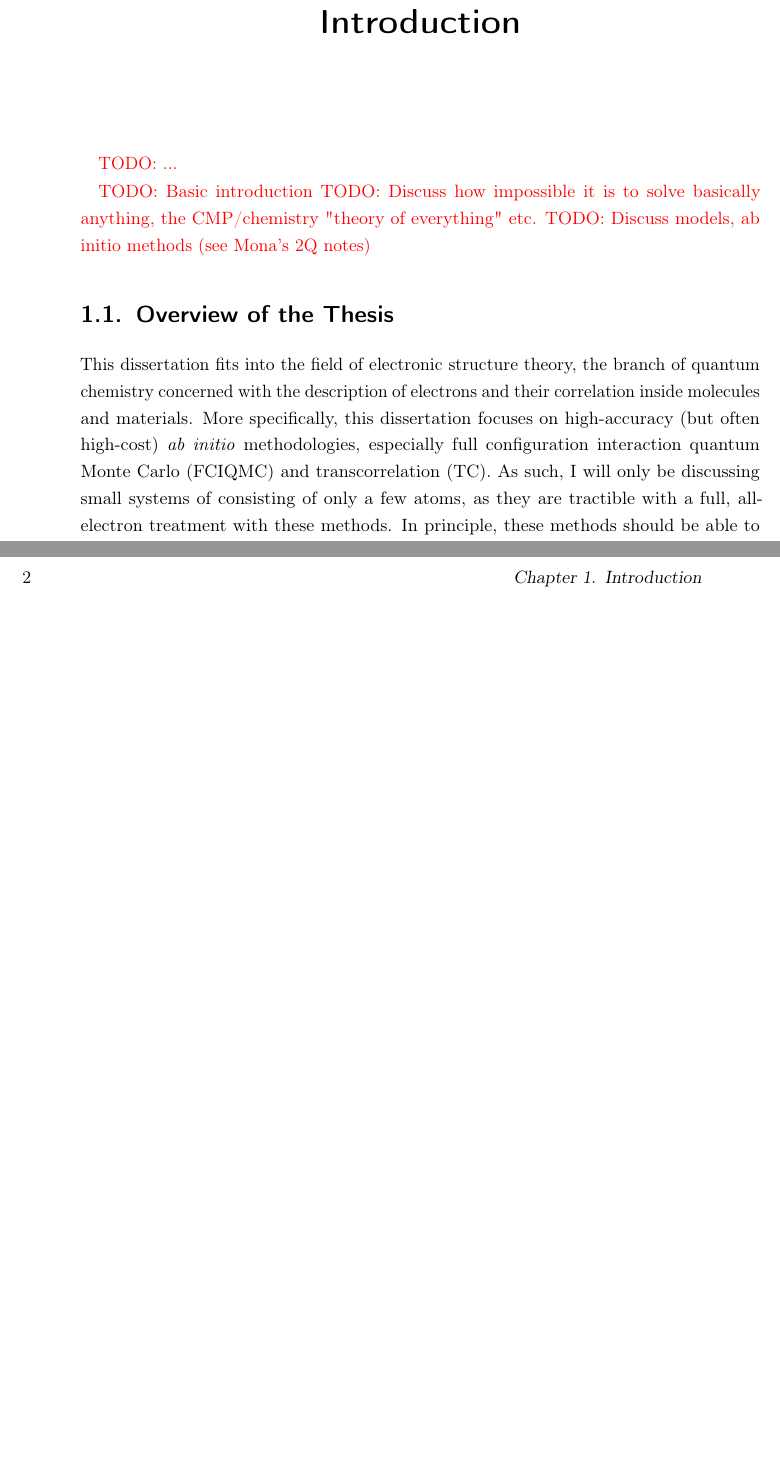
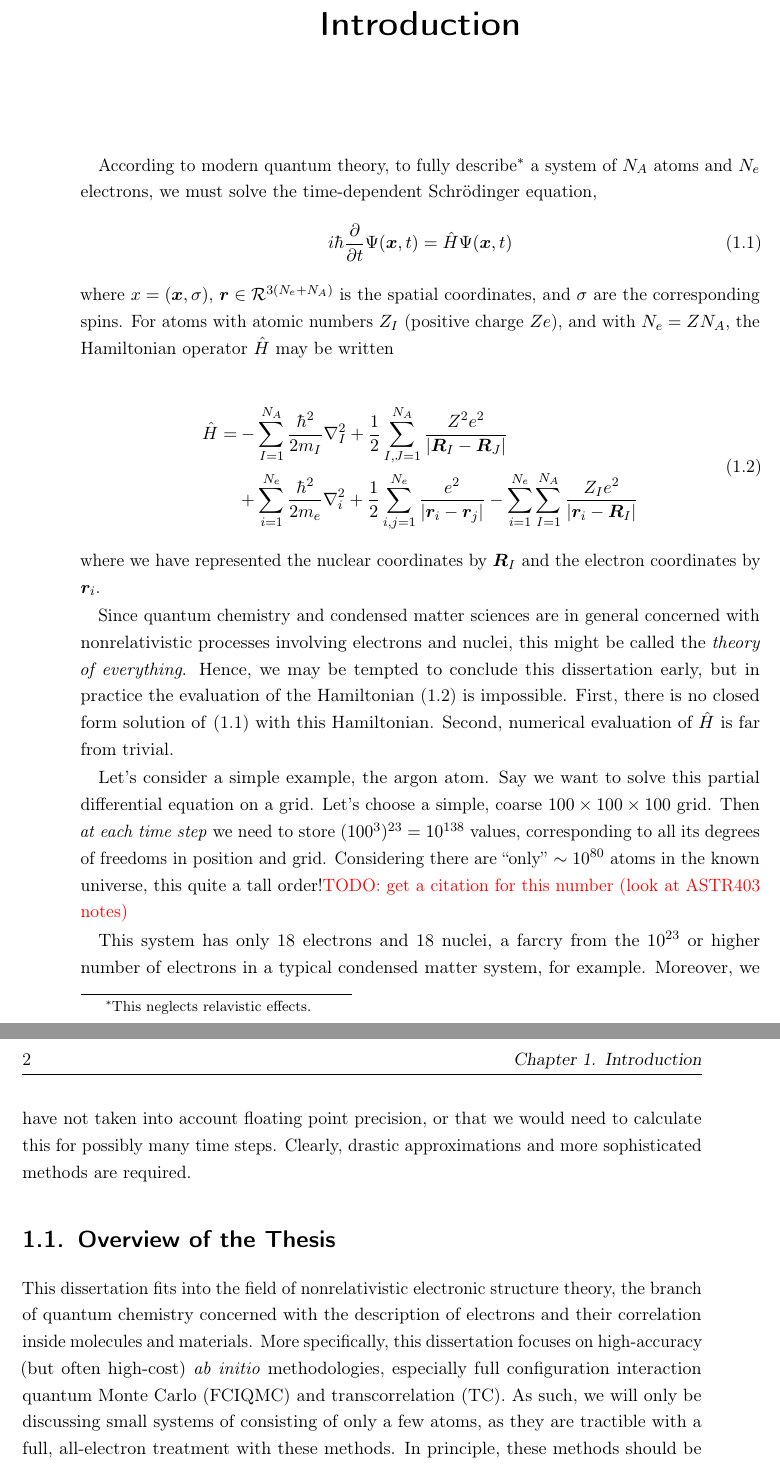
Before and after one commit to jphaupt/phdthesis_haupt, a LaTeX thesis (jphaupt_phdthesis.tex, which reads src/chapter_intro.tex): two parts of pages 13 and 14 of 26 before the commit and two parts of pages 13 and 14 of 27 after it, joined at a grey line, cut so that both start at the same text, the shorter picture padded with empty space. Compiled offline with pdfLaTeX.

Commit message:
basic start on the introduction

```diff
--- a/jphaupt_phdthesis.tex
+++ b/jphaupt_phdthesis.tex
@@ -42,6 +42,7 @@
 \usepackage{bbold}
 \usepackage{physics}
 \usepackage{amsmath}
+\usepackage{bm}
 
 \clubpenalty10000
 \widowpenalty10000
--- a/src/chapter_intro.tex
+++ b/src/chapter_intro.tex
@@ -1,14 +1,35 @@
 \chapter{Introduction}
-  \label{chap:intro}
-\todo{...}
+\label{chap:intro}
 
-\todo{Basic introduction}
-\todo{Discuss how impossible it is to solve basically anything, the CMP/chemistry "theory of everything" etc.}
-\todo{Discuss models, ab initio methods (see Mona's 2Q notes)}
+According to modern quantum theory, to fully describe\footnote{This neglects relavistic effects.} a system of $N_A$ atoms and $N_e$ electrons, we must solve the time-dependent Schr\"odinger equation,
+\begin{equation}
+    \label{eq:schrodinger}
+    i \hbar \frac{\partial}{\partial t} \Psi(\bm{x}, t)
+    = \hat{H} \Psi(\bm{x}, t)
+\end{equation}
+where $x=(\bm{x}, \sigma)$, $\bm r\in\mathcal{R}^{3(N_e+N_A)}$ is the spatial coordinates, and $\sigma$ are the corresponding spins. For atoms with atomic numbers $Z_I$ (positive charge $Ze$), and with $N_e=ZN_A$, the Hamiltonian operator $\hat H$ may be written
+
+\begin{align}
+\begin{split}
+\label{eq:theory_of_everything}
+\hat H =& -\sum_{I=1}^{N_A}\frac{\hbar^2}{2m_I} \nabla^2_I
++ \frac 12 \sum_{I,J=1}^{N_A} \frac{Z^2e^2}{|\bm R_I-\bm R_J|} \\
+&+ \sum_{i=1}^{N_e} \frac{\hbar^2}{2m_e} \nabla^2_i
++ \frac 12 \sum_{i,j=1}^{N_e} \frac{e^2}{|\bm r_i-\bm r_j|}
+- \sum_{i=1}^{N_e} \sum_{I=1}^{N_A} \frac{Z_I e^2}{|\bm r_i-\bm R_I|}
+\end{split}
+\end{align}
+where we have represented the nuclear coordinates by $\bm R_I$ and the electron coordinates by $\bm r_i$.
+
+Since quantum chemistry and condensed matter sciences are in general concerned with nonrelativistic processes involving electrons and nuclei, this might be called the \emph{theory of everything}. Hence, we may be tempted to conclude this dissertation early, but in practice the evaluation of the Hamiltonian \eqref{eq:theory_of_everything} is impossible. First, there is no closed form solution of \eqref{eq:schrodinger} with this Hamiltonian. Second, numerical evaluation of $\hat H$ is far from trivial.
+
+Let's consider a simple example, the argon atom. Say we want to solve this partial differential equation on a grid. Let's choose a simple, coarse $100\times 100\times 100$ grid. Then \emph{at each time step} we need to store $(100^3)^{23}=10^{138}$ values, corresponding to all its degrees of freedoms in position and grid. Considering there are ``only'' $\sim 10^{80}$ atoms in the known universe, this quite a tall order!\todo{get a citation for this number (look at ASTR403 notes)}
+
+This system has only 18 electrons and 18 nuclei, a farcry from the $10^{23}$ or higher number of electrons in a typical condensed matter system, for example. Moreover, we have not taken into account floating point precision, or that we would need to calculate this for possibly many time steps. Clearly, drastic approximations and more sophisticated methods are required.
 
 \section{Overview of the Thesis}
 
-This dissertation fits into the field of electronic structure theory, the branch of quantum chemistry concerned with the description of electrons and their correlation inside molecules and materials. More specifically, this dissertation focuses on high-accuracy (but often high-cost) \emph{ab initio} methodologies, especially \gls{FCIQMC} and \gls{TC}. As such, I will only be discussing small systems of consisting of only a few atoms, as they are tractible with a full, all-electron treatment with these methods. In principle, these methods should be able to be embedded \todo{embedding citation(s)} into more large-scale calculations using multiscale techniques, but this is outside the scope of my work. Nevertheless, the work herein is focused on methodologies, and not on particular physical systems.
+This dissertation fits into the field of nonrelativistic electronic structure theory, the branch of quantum chemistry concerned with the description of electrons and their correlation inside molecules and materials. More specifically, this dissertation focuses on high-accuracy (but often high-cost) \emph{ab initio} methodologies, especially \gls{FCIQMC} and \gls{TC}. As such, we will only be discussing small systems of consisting of only a few atoms, as they are tractible with a full, all-electron treatment with these methods. In principle, these methods should be able to be embedded \todo{embedding citation(s)} into more large-scale calculations using multiscale techniques, but this is outside the scope of my work. Nevertheless, the work herein is focused on methodologies, and not on particular physical systems.
 
 The outline of the dissertation is as thus:
 \begin{itemize}
@@ -23,0 +52 @@ The outline of the dissertation is as thus:
+\todo{...\gls{BOA}}
```
Also changed, not shown: src/chapter_intro.tex (26 more changed lines).
